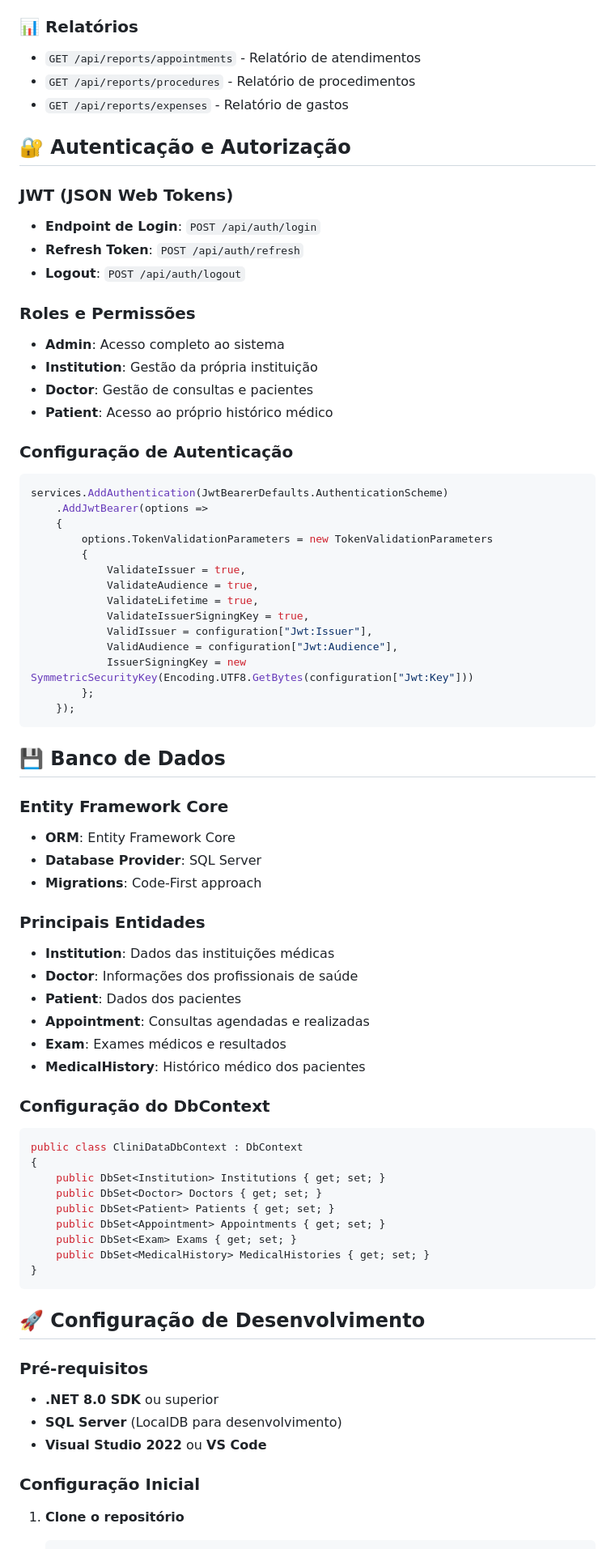
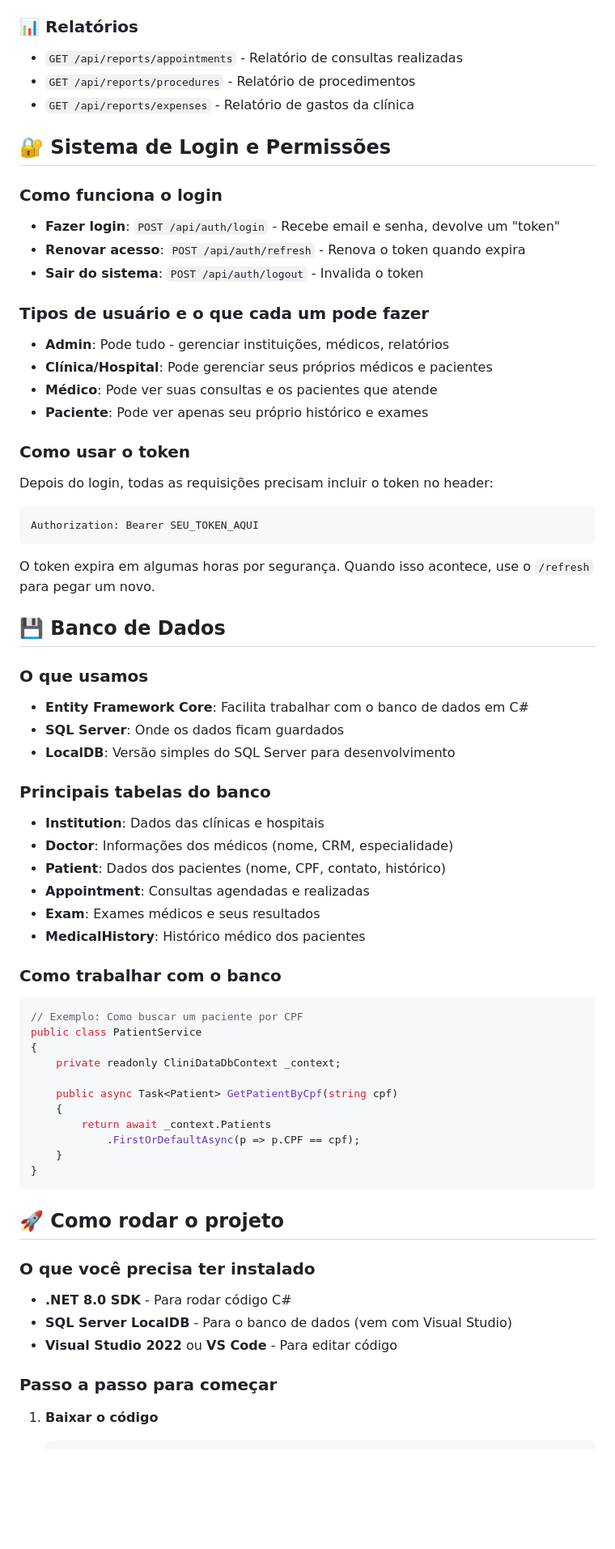
Before and after one commit to ViniCosta1/CliniData, a Markdown page: API/README.md, the part around one of its changes. Shown at 81% size. Drawn GitHub-style; blank space fills up the shorter version.

Commit message:
Simplify main README.md and API README.md for inexperienced teams
Co-authored-by: ViniCosta1 <53050163+ViniCosta1@users.noreply.github.com>

````diff
--- a/API/README.md
+++ b/API/README.md
@@ -59,75 +70,68 @@ CliniData.API/
 
 ### 📊 Relatórios
-- `GET /api/reports/appointments` - Relatório de atendimentos
+- `GET /api/reports/appointments` - Relatório de consultas realizadas
 - `GET /api/reports/procedures` - Relatório de procedimentos
-- `GET /api/reports/expenses` - Relatório de gastos
+- `GET /api/reports/expenses` - Relatório de gastos da clínica
 
-## 🔐 Autenticação e Autorização
+## 🔐 Sistema de Login e Permissões
 
-### JWT (JSON Web Tokens)
-- **Endpoint de Login**: `POST /api/auth/login`
-- **Refresh Token**: `POST /api/auth/refresh`
-- **Logout**: `POST /api/auth/logout`
+### Como funciona o login
+- **Fazer login**: `POST /api/auth/login` - Recebe email e senha, devolve um "token"
+- **Renovar acesso**: `POST /api/auth/refresh` - Renova o token quando expira
+- **Sair do sistema**: `POST /api/auth/logout` - Invalida o token
 
-### Roles e Permissões
-- **Admin**: Acesso completo ao sistema
-- **Institution**: Gestão da própria instituição
-- **Doctor**: Gestão de consultas e pacientes
-- **Patient**: Acesso ao próprio histórico médico
+### Tipos de usuário e o que cada um pode fazer
+- **Admin**: Pode tudo - gerenciar instituições, médicos, relatórios
+- **Clínica/Hospital**: Pode gerenciar seus próprios médicos e pacientes
+- **Médico**: Pode ver suas consultas e os pacientes que atende
+- **Paciente**: Pode ver apenas seu próprio histórico e exames
 
-### Configuração de Autenticação
-```csharp
-services.AddAuthentication(JwtBearerDefaults.AuthenticationScheme)
-    .AddJwtBearer(options =>
-    {
-        options.TokenValidationParameters = new TokenValidationParameters
-        {
-            ValidateIssuer = true,
-            ValidateAudience = true,
-            ValidateLifetime = true,
-            ValidateIssuerSigningKey = true,
-            ValidIssuer = configuration["Jwt:Issuer"],
-            ValidAudience = configuration["Jwt:Audience"],
-            IssuerSigningKey = new SymmetricSecurityKey(Encoding.UTF8.GetBytes(configuration["Jwt:Key"]))
-        };
-    });
+### Como usar o token
+Depois do login, todas as requisições precisam incluir o token no header:
 ```
+Authorization: Bearer SEU_TOKEN_AQUI
+```
+
+O token expira em algumas horas por segurança. Quando isso acontece, use o `/refresh` para pegar um novo.
 
 ## 💾 Banco de Dados
 
-### Entity Framework Core
-- **ORM**: Entity Framework Core
-- **Database Provider**: SQL Server
-- **Migrations**: Code-First approach
+### O que usamos
+- **Entity Framework Core**: Facilita trabalhar com o banco de dados em C#
+- **SQL Server**: Onde os dados ficam guardados
+- **LocalDB**: Versão simples do SQL Server para desenvolvimento
 
-### Principais Entidades
-- **Institution**: Dados das instituições médicas
-- **Doctor**: Informações dos profissionais de saúde
-- **Patient**: Dados dos pacientes
+### Principais tabelas do banco
+- **Institution**: Dados das clínicas e hospitais
+- **Doctor**: Informações dos médicos (nome, CRM, especialidade)
+- **Patient**: Dados dos pacientes (nome, CPF, contato, histórico)
 - **Appointment**: Consultas agendadas e realizadas
-- **Exam**: Exames médicos e resultados
+- **Exam**: Exames médicos e seus resultados
 - **MedicalHistory**: Histórico médico dos pacientes
 
-### Configuração do DbContext
+### Como trabalhar com o banco
 ```csharp
-public class CliniDataDbContext : DbContext
+// Exemplo: Como buscar um paciente por CPF
+public class PatientService
 {
-    public DbSet<Institution> Institutions { get; set; }
-    public DbSet<Doctor> Doctors { get; set; }
-    public DbSet<Patient> Patients { get; set; }
-    public DbSet<Appointment> Appointments { get; set; }
-    public DbSet<Exam> Exams { get; set; }
-    public DbSet<MedicalHistory> MedicalHistories { get; set; }
+    private readonly CliniDataDbContext _context;
+
+    public async Task<Patient> GetPatientByCpf(string cpf)
+    {
+        return await _context.Patients
+            .FirstOrDefaultAsync(p => p.CPF == cpf);
+    }
 }
 ```
 
-## 🚀 Configuração de Desenvolvimento
+## 🚀 Como rodar o projeto
 
-### Pré-requisitos
-- **.NET 8.0 SDK** ou superior
-- **SQL Server** (LocalDB para desenvolvimento)
-- **Visual Studio 2022** ou **VS Code**
+### O que você precisa ter instalado
+- **.NET 8.0 SDK** - Para rodar código C#
+- **SQL Server LocalDB** - Para o banco de dados (vem com Visual Studio)
+- **Visual Studio 2022** ou **VS Code** - Para editar código
 
-### Configuração Inicial
-1. **Clone o repositório**
+### Passo a passo para começar
+
+1. **Baixar o código**
    ```bash
````
Also changed, not shown: other parts of API/README.md (+140 -117 lines), README.md (+76 -66 lines).
